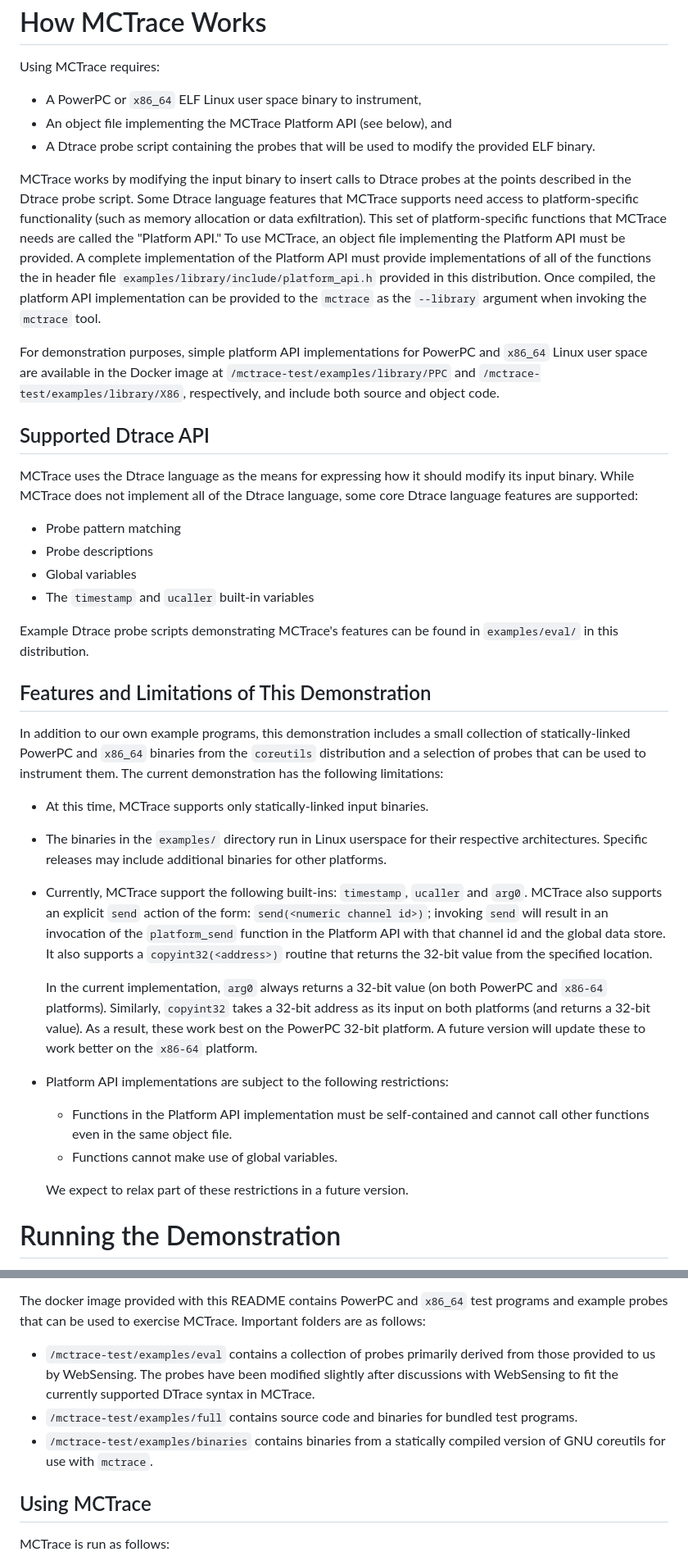
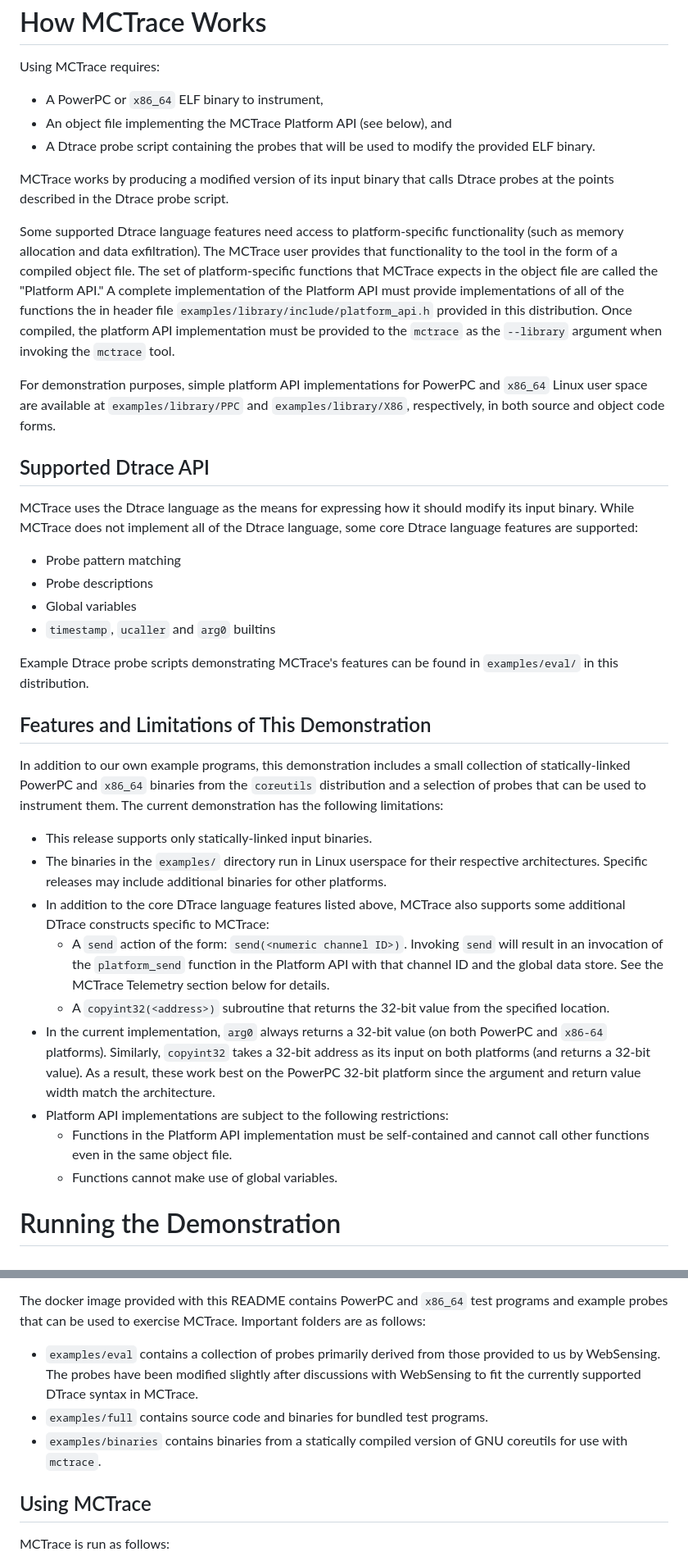
Before and after one commit to GaloisInc/mctrace, a Markdown page: release/README.md, 2 parts joined by grey strips. Shown: that part at 82% size. Rendered like a GitHub page.

Commit message:
release/README.md: various edits to attend to clarity

```diff
--- a/release/README.md
+++ b/release/README.md
@@ -13,28 +13,29 @@ How MCTrace Works
 
 Using MCTrace requires:
 
-* A PowerPC or `x86_64` ELF Linux user space binary to instrument,
+* A PowerPC or `x86_64` ELF binary to instrument,
 * An object file implementing the MCTrace Platform API (see below), and
 * A Dtrace probe script containing the probes that will be used to
   modify the provided ELF binary.
 
-MCTrace works by modifying the input binary to insert calls to Dtrace
-probes at the points described in the Dtrace probe script. Some Dtrace
-language features that MCTrace supports need access to platform-specific
-functionality (such as memory allocation or data exfiltration). This
-set of platform-specific functions that MCTrace needs are called the
-"Platform API." To use MCTrace, an object file implementing the Platform
-API must be provided. A complete implementation of the Platform API
-must provide implementations of all of the functions the in header file
+MCTrace works by producing a modified version of its input binary that
+calls Dtrace probes at the points described in the Dtrace probe script.
+
+Some supported Dtrace language features need access to platform-specific
+functionality (such as memory allocation and data exfiltration).
+The MCTrace user provides that functionality to the tool in the
+form of a compiled object file. The set of platform-specific
+functions that MCTrace expects in the object file are called the
+"Platform API." A complete implementation of the Platform API must
+provide implementations of all of the functions the in header file
 `examples/library/include/platform_api.h` provided in this distribution.
-Once compiled, the platform API implementation can be provided to the
+Once compiled, the platform API implementation must be provided to the
 `mctrace` as the `--library` argument when invoking the `mctrace` tool.
 
 For demonstration purposes, simple platform API implementations
-for PowerPC and `x86_64` Linux user space are available in
-the Docker image at `/mctrace-test/examples/library/PPC` and
-`/mctrace-test/examples/library/X86`, respectively, and include both
-source and object code.
+for PowerPC and `x86_64` Linux user space are available at
+`examples/library/PPC` and `examples/library/X86`, respectively, in both
+source and object code forms.
 
 Supported Dtrace API
 --------------------
@@ -46,7 +47,7 @@ the Dtrace language, some core Dtrace language features are supported:
 * Probe pattern matching
 * Probe descriptions
 * Global variables
-* The `timestamp` and `ucaller` built-in variables
+* `timestamp`, `ucaller` and `arg0` builtins
 
 Example Dtrace probe scripts demonstrating MCTrace's features can be
 found in `examples/eval/` in this distribution.
@@ -60,29 +61,30 @@ from the `coreutils` distribution and a selection of probes that can be
 used to instrument them. The current demonstration has the following
 limitations:
 
- - At this time, MCTrace supports only statically-linked input binaries.
- - The binaries in the `examples/` directory run in Linux userspace for
-   their respective architectures. Specific releases may include additional
-   binaries for other platforms.
- - Currently, MCTrace support the following built-ins: `timestamp`, `ucaller`
-   and `arg0`. MCTrace also supports an explicit `send` action of the form:
-   `send(<numeric channel id>)`; invoking `send` will result in an invocation
-   of the `platform_send` function in the Platform API with that channel id and
-   the global data store. It also supports a `copyint32(<address>)` routine
-   that returns the 32-bit value from the specified location.
-
-   In the current implementation, `arg0` always returns a 32-bit value
-   (on both PowerPC and `x86-64` platforms). Similarly, `copyint32` takes a 32-bit address
-   as its input on both platforms (and returns a 32-bit value). As a result, these
-   work best on the PowerPC 32-bit platform. A future version will update these to
-   work better on the `x86-64` platform.
+ - This release supports only statically-linked input binaries.
+ - The binaries in the `examples/` directory run in Linux userspace
+   for their respective architectures. Specific releases may include
+   additional binaries for other platforms.
+ - In addition to the core DTrace language features listed above,
+   MCTrace also supports some additional DTrace constructs specific to
+   MCTrace:
+   - A `send` action of the form: `send(<numeric channel ID>)`. Invoking
+     `send` will result in an invocation of the `platform_send` function
+     in the Platform API with that channel ID and the global data store.
+     See the MCTrace Telemetry section below for details.
+   - A `copyint32(<address>)` subroutine that returns the 32-bit value
+     from the specified location.
+ - In the current implementation, `arg0` always returns a 32-bit value
+   (on both PowerPC and `x86-64` platforms). Similarly, `copyint32`
+   takes a 32-bit address as its input on both platforms (and returns
+   a 32-bit value). As a result, these work best on the PowerPC 32-bit
+   platform since the argument and return value width match the
+   architecture.
  - Platform API implementations are subject to the following
    restrictions:
    - Functions in the Platform API implementation must be self-contained
      and cannot call other functions even in the same object file.
    - Functions cannot make use of global variables.
-
-   We expect to relax part of these restrictions in a future version.
 
 Running the Demonstration
 =========================
@@ -110,14 +112,14 @@ The docker image provided with this README contains PowerPC and `x86_64`
 test programs and example probes that can be used to exercise MCTrace.
 Important folders are as follows:
 
- * `/mctrace-test/examples/eval` contains a collection of probes
-   primarily derived from those provided to us by WebSensing. The probes
-   have been modified slightly after discussions with WebSensing to fit
-   the currently supported DTrace syntax in MCTrace.
- * `/mctrace-test/examples/full` contains source code and binaries for
-   bundled test programs.
- * `/mctrace-test/examples/binaries` contains binaries from a statically
-   compiled version of GNU coreutils for use with `mctrace`.
+ * `examples/eval` contains a collection of probes primarily derived
+   from those provided to us by WebSensing. The probes have been
+   modified slightly after discussions with WebSensing to fit the
+   currently supported DTrace syntax in MCTrace.
+ * `examples/full` contains source code and binaries for bundled test
+   programs.
+ * `examples/binaries` contains binaries from a statically compiled
+   version of GNU coreutils for use with `mctrace`.
 
 Using MCTrace
 -------------
```
Also changed, not shown: other parts of release/README.md (+2 -4 lines).
